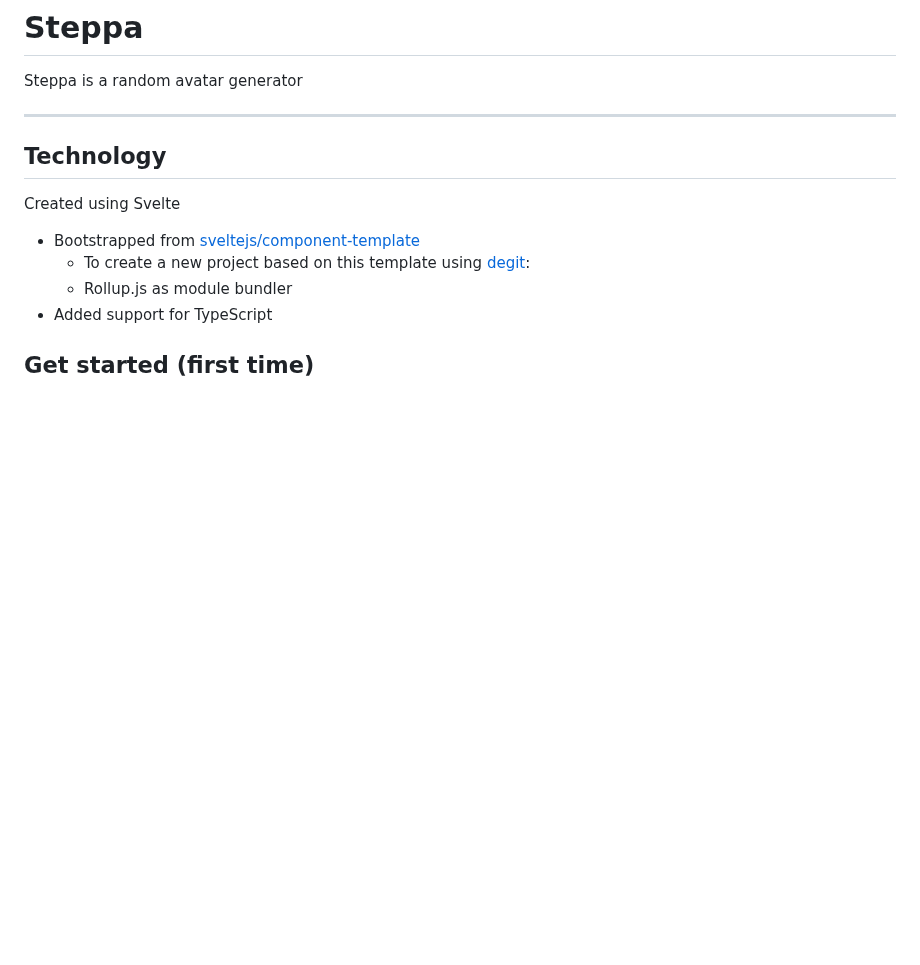
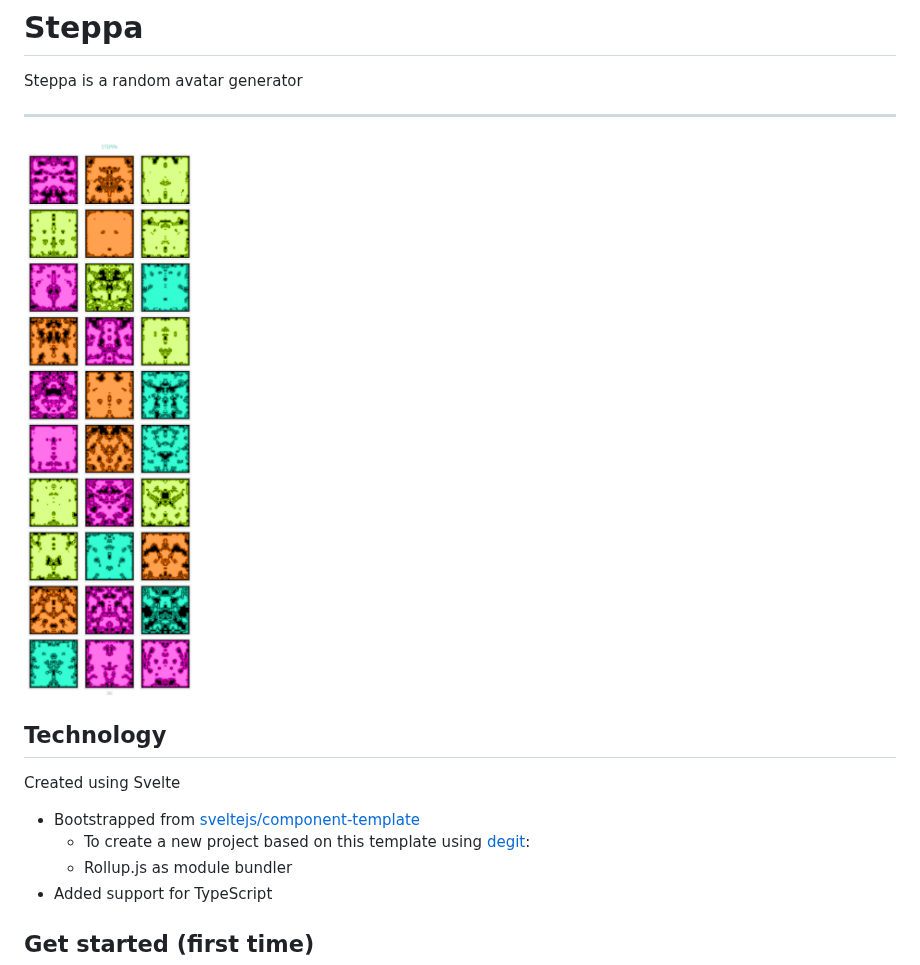
Before and after one commit to nielsdelestinne/Steppa, a Markdown page: README.md, the part around the change. Drawn GitHub-style; pictures changed too: Steppa-600px-8generations.png (added); blank space fills up the shorter version.

Commit message:
added some pictures

```diff
--- a/README.md
+++ b/README.md
@@ -3,6 +3,8 @@
 Steppa is a random avatar generator
 
 ---
+
+![Steppa](Steppa-600px-8generations.png)
 
 ## Technology
 Created using Svelte
```
Also changed, not shown: Steppa-200px-10generations.png (added), 1 other file.
